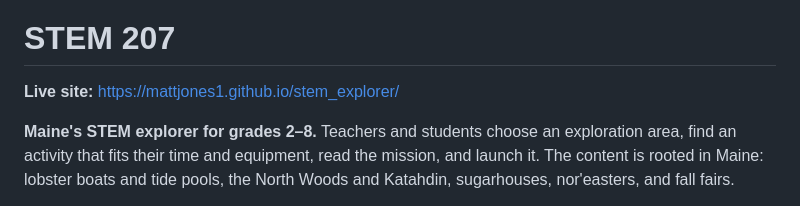
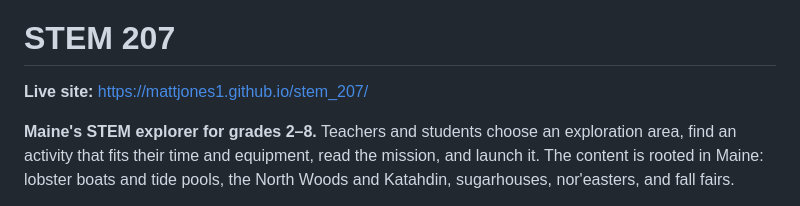
Before and after one commit to mattjones1/stem_207, a Markdown page: README.md, the part around the change. Rendered like a GitHub page.

Commit message:
Point the live-site link at the renamed stem_207 repo
Co-Authored-By: Claude Opus 5.5 <noreply@anthropic.com>
Claude-Session: https://claude.ai/code/session_013TnPQTj2Ao1JeS1gzkZjbC

```diff
--- a/README.md
+++ b/README.md
@@ -2,7 +2,7 @@
 
 # STEM 207
 
-**Live site:** https://mattjones1.github.io/stem_explorer/
+**Live site:** https://mattjones1.github.io/stem_207/
 
 **Maine's STEM explorer for grades 2–8.** Teachers and students choose an exploration area, find an activity that fits their time and equipment, read the mission, and launch it. The content is rooted in Maine: lobster boats and tide pools, the North Woods and Katahdin, sugarhouses, nor'easters, and fall fairs.
 
```
